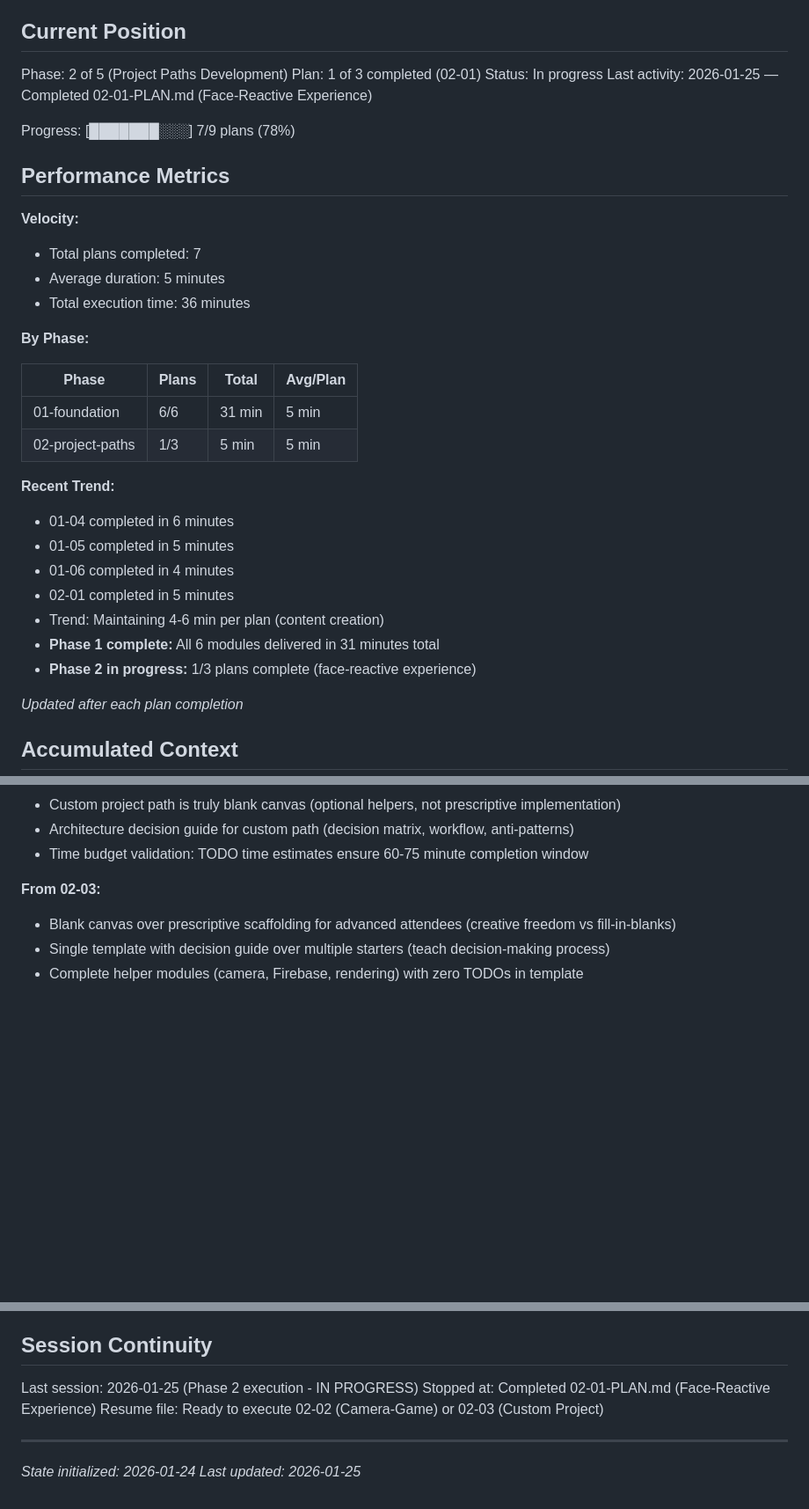
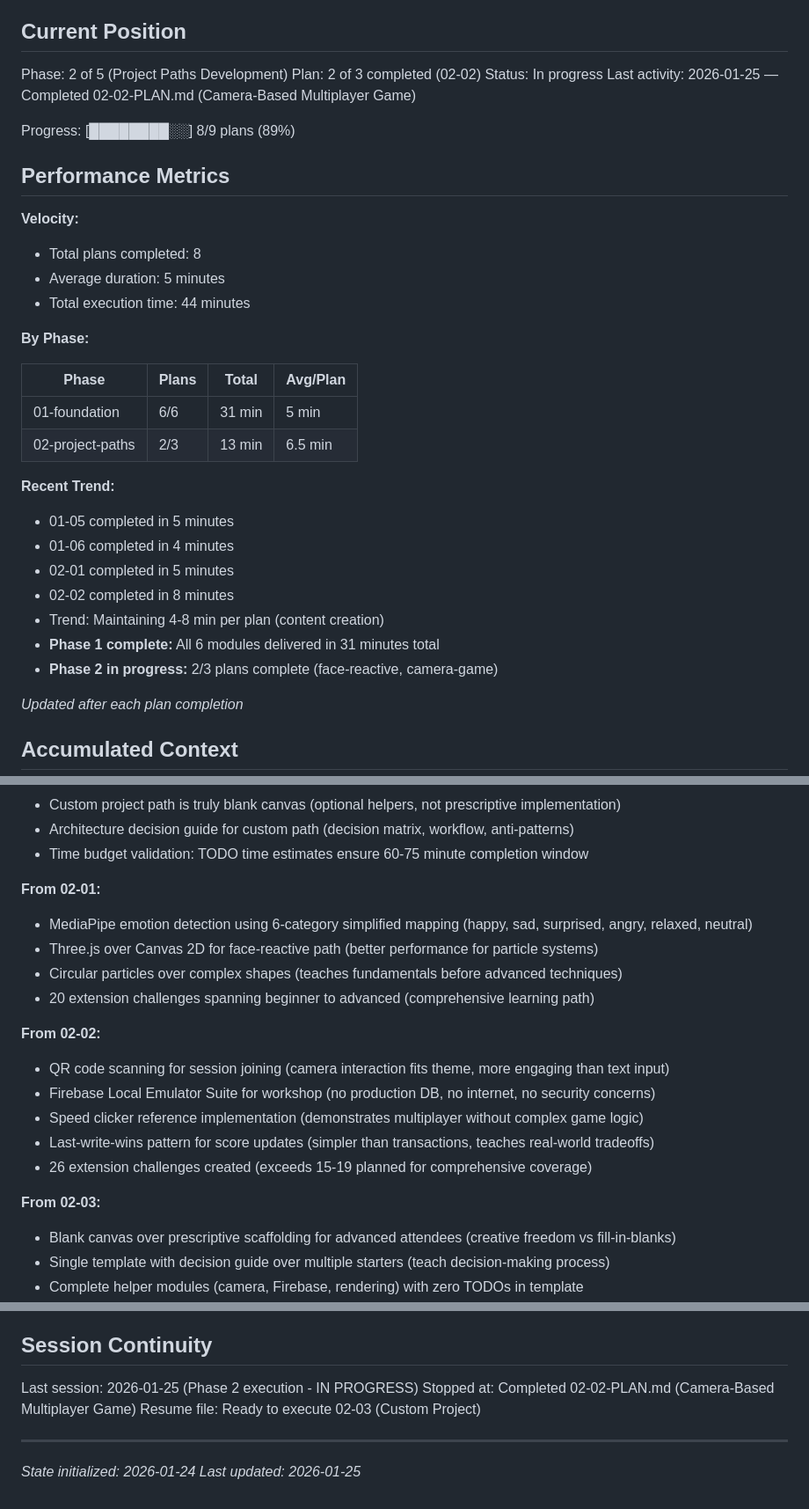
Before and after one commit to AhsanAyaz/catsot, a Markdown page: .planning/STATE.md, 3 parts joined by grey strips. Shown at 88% size. Drawn GitHub-style; blank space fills up the shorter version.

Commit message:
docs(02-02): complete camera-based multiplayer game plan
Tasks completed: 3/3
- Created starter template with QR scanning and Firebase infrastructure
- Created reference implementation (speed clicker)
- Created 26 extension challenges

SUMMARY: .planning/phases/02-project-paths/02-02-SUMMARY.md

Co-Authored-By: Claude Opus 4.5 <noreply@anthropic.com>

```diff
--- a/.planning/STATE.md
+++ b/.planning/STATE.md
@@ -10,34 +10,34 @@ See: .planning/PROJECT.md (updated 2026-01-24)
 ## Current Position
 
 Phase: 2 of 5 (Project Paths Development)
-Plan: 1 of 3 completed (02-01)
+Plan: 2 of 3 completed (02-02)
 Status: In progress
-Last activity: 2026-01-25 — Completed 02-01-PLAN.md (Face-Reactive Experience)
+Last activity: 2026-01-25 — Completed 02-02-PLAN.md (Camera-Based Multiplayer Game)
 
-Progress: [███████░░░] 7/9 plans (78%)
+Progress: [████████░░] 8/9 plans (89%)
 
 ## Performance Metrics
 
 **Velocity:**
-- Total plans completed: 7
+- Total plans completed: 8
 - Average duration: 5 minutes
-- Total execution time: 36 minutes
+- Total execution time: 44 minutes
 
 **By Phase:**
 
 | Phase | Plans | Total | Avg/Plan |
 |-------|-------|-------|----------|
 | 01-foundation | 6/6 | 31 min | 5 min |
-| 02-project-paths | 1/3 | 5 min | 5 min |
+| 02-project-paths | 2/3 | 13 min | 6.5 min |
 
 **Recent Trend:**
-- 01-04 completed in 6 minutes
 - 01-05 completed in 5 minutes
 - 01-06 completed in 4 minutes
 - 02-01 completed in 5 minutes
-- Trend: Maintaining 4-6 min per plan (content creation)
+- 02-02 completed in 8 minutes
+- Trend: Maintaining 4-8 min per plan (content creation)
 - **Phase 1 complete:** All 6 modules delivered in 31 minutes total
-- **Phase 2 in progress:** 1/3 plans complete (face-reactive experience)
+- **Phase 2 in progress:** 2/3 plans complete (face-reactive, camera-game)
 
 *Updated after each plan completion*
 
@@ -100,6 +100,19 @@ Recent decisions affecting current work:
 - Custom project path is truly blank canvas (optional helpers, not prescriptive implementation)
 - Architecture decision guide for custom path (decision matrix, workflow, anti-patterns)
 - Time budget validation: TODO time estimates ensure 60-75 minute completion window
+
+**From 02-01:**
+- MediaPipe emotion detection using 6-category simplified mapping (happy, sad, surprised, angry, relaxed, neutral)
+- Three.js over Canvas 2D for face-reactive path (better performance for particle systems)
+- Circular particles over complex shapes (teaches fundamentals before advanced techniques)
+- 20 extension challenges spanning beginner to advanced (comprehensive learning path)
+
+**From 02-02:**
+- QR code scanning for session joining (camera interaction fits theme, more engaging than text input)
+- Firebase Local Emulator Suite for workshop (no production DB, no internet, no security concerns)
+- Speed clicker reference implementation (demonstrates multiplayer without complex game logic)
+- Last-write-wins pattern for score updates (simpler than transactions, teaches real-world tradeoffs)
+- 26 extension challenges created (exceeds 15-19 planned for comprehensive coverage)
 
 **From 02-03:**
 - Blank canvas over prescriptive scaffolding for advanced attendees (creative freedom vs fill-in-blanks)
@@ -179,8 +201,8 @@ None yet.
 ## Session Continuity
 
 Last session: 2026-01-25 (Phase 2 execution - IN PROGRESS)
-Stopped at: Completed 02-01-PLAN.md (Face-Reactive Experience)
-Resume file: Ready to execute 02-02 (Camera-Game) or 02-03 (Custom Project)
+Stopped at: Completed 02-02-PLAN.md (Camera-Based Multiplayer Game)
+Resume file: Ready to execute 02-03 (Custom Project)
 
 ---
 *State initialized: 2026-01-24*
```
Also changed, not shown: other parts of .planning/STATE.md (+9 -0 lines), 1 other file.
